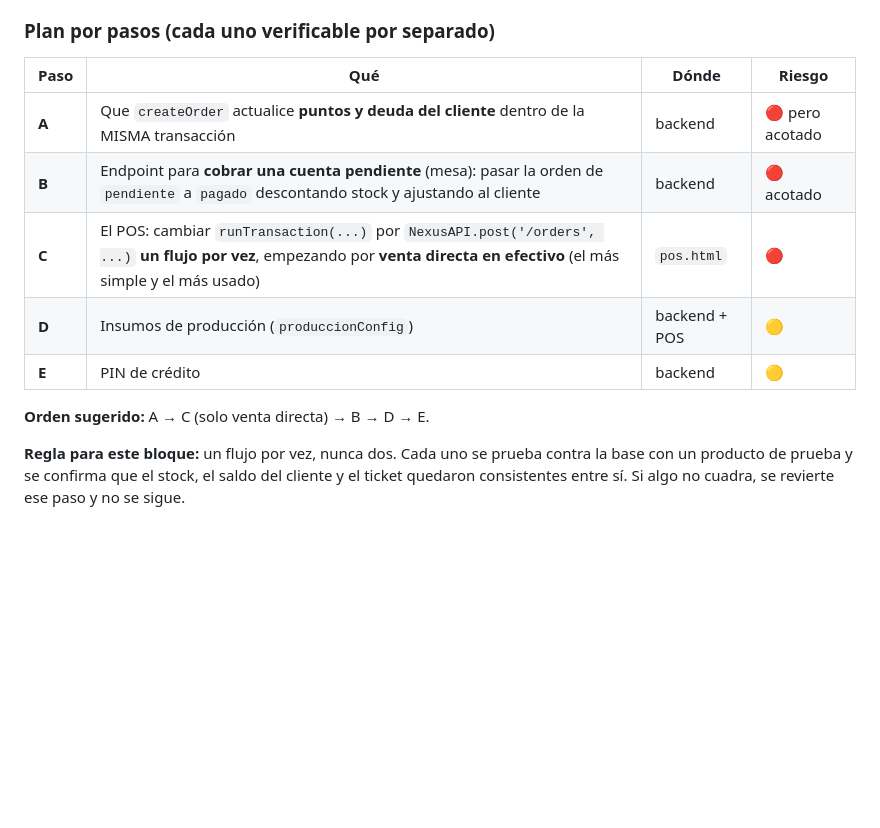
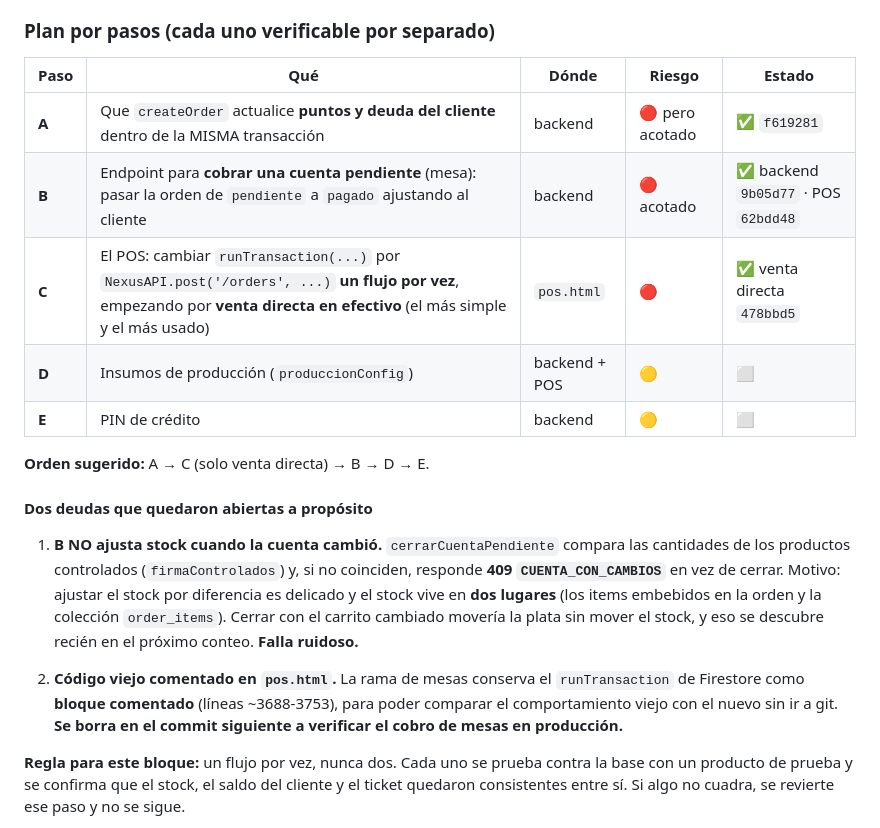
Before and after one commit to FUDAPY/NexusOs, a Markdown page: docs/ROADMAP-ADMIN.md, the part around the change. Rendered like a GitHub page; blank space fills up the shorter version.

Commit message:
Roadmap: marcar A, B y C como hechos, y anotar las dos deudas abiertas
El roadmap decia que B descontaba stock al cerrar la cuenta. No es asi: si la cuenta cambio de items responde 409 CUENTA_CON_CAMBIOS, porque ajustar el stock por diferencia es otro paso (el stock vive en dos lugares: los items embebidos y la coleccion order_items). Queda escrito para que no se lea como hecho.

Tambien queda anotado que pos.html conserva el runTransaction viejo como bloque comentado, y que se borra en el commit siguiente a verificar el cobro de mesas en produccion.

```diff
--- a/docs/ROADMAP-ADMIN.md
+++ b/docs/ROADMAP-ADMIN.md
@@ -298,15 +298,30 @@ plata es a propósito: es la pieza donde un error se cobra mal.
 
 ### Plan por pasos (cada uno verificable por separado)
 
-| Paso | Qué | Dónde | Riesgo |
-| --- | --- | --- | --- |
-| **A** | Que `createOrder` actualice **puntos y deuda del cliente** dentro de la MISMA transacción | backend | 🔴 pero acotado |
-| **B** | Endpoint para **cobrar una cuenta pendiente** (mesa): pasar la orden de `pendiente` a `pagado` descontando stock y ajustando al cliente | backend | 🔴 acotado |
-| **C** | El POS: cambiar `runTransaction(...)` por `NexusAPI.post('/orders', ...)` **un flujo por vez**, empezando por **venta directa en efectivo** (el más simple y el más usado) | `pos.html` | 🔴 |
-| **D** | Insumos de producción (`produccionConfig`) | backend + POS | 🟡 |
-| **E** | PIN de crédito | backend | 🟡 |
+| Paso | Qué | Dónde | Riesgo | Estado |
+| --- | --- | --- | --- | --- |
+| **A** | Que `createOrder` actualice **puntos y deuda del cliente** dentro de la MISMA transacción | backend | 🔴 pero acotado | ✅ `f619281` |
+| **B** | Endpoint para **cobrar una cuenta pendiente** (mesa): pasar la orden de `pendiente` a `pagado` ajustando al cliente | backend | 🔴 acotado | ✅ backend `9b05d77` · POS `62bdd48` |
+| **C** | El POS: cambiar `runTransaction(...)` por `NexusAPI.post('/orders', ...)` **un flujo por vez**, empezando por **venta directa en efectivo** (el más simple y el más usado) | `pos.html` | 🔴 | ✅ venta directa `478bbd5` |
+| **D** | Insumos de producción (`produccionConfig`) | backend + POS | 🟡 | ⬜ |
+| **E** | PIN de crédito | backend | 🟡 | ⬜ |
 
 **Orden sugerido:** A → C (solo venta directa) → B → D → E.
+
+#### Dos deudas que quedaron abiertas a propósito
+
+1. **B NO ajusta stock cuando la cuenta cambió.** `cerrarCuentaPendiente` compara las
+   cantidades de los productos controlados (`firmaControlados`) y, si no coinciden,
+   responde **409 `CUENTA_CON_CAMBIOS`** en vez de cerrar. Motivo: ajustar el stock por
+   diferencia es delicado y el stock vive en **dos lugares** (los items embebidos en la
+   orden y la colección `order_items`). Cerrar con el carrito cambiado movería la plata
+   sin mover el stock, y eso se descubre recién en el próximo conteo. **Falla ruidoso.**
+
+2. **Código viejo comentado en `pos.html`.** La rama de mesas conserva el
+   `runTransaction` de Firestore como **bloque comentado** (líneas ~3688-3753), para poder
+   comparar el comportamiento viejo con el nuevo sin ir a git. **Se borra en el commit
+   siguiente a verificar el cobro de mesas en producción.**
+
 
 **Regla para este bloque:** un flujo por vez, nunca dos. Cada uno se prueba contra la
 base con un producto de prueba y se confirma que el stock, el saldo del cliente y el
```
